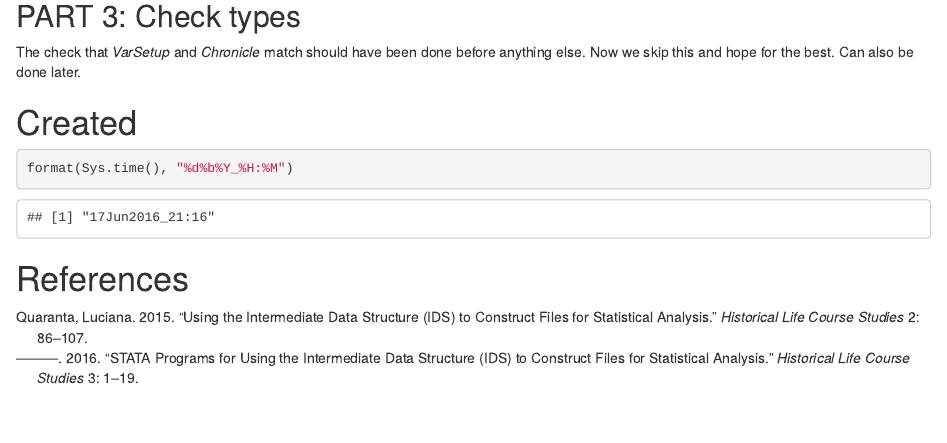
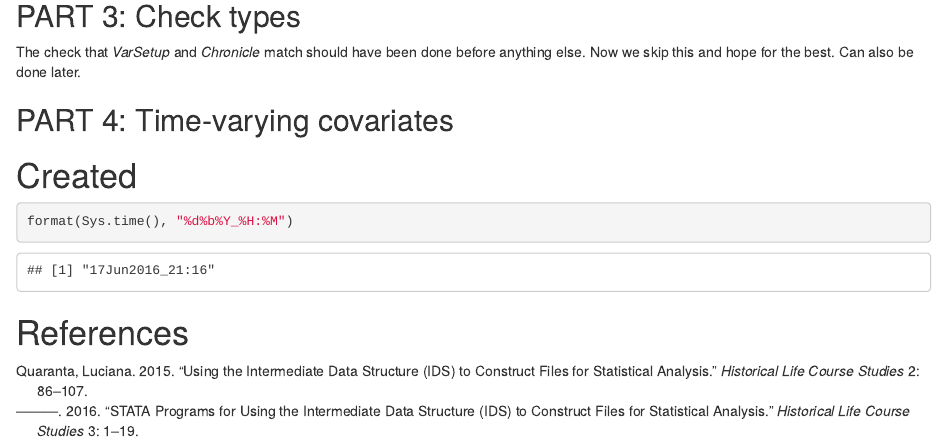
Before and after one commit to goranbrostrom/IDS_R, an R Markdown document (efc.Rmd): the page in a window 1100 px wide, from 6480 px down. Rendered offline with R 4.5, knitr and Pandoc, with nearby package versions; some code elsewhere in the file could not run offline.

Commit message:
add stuff

```diff
--- a/efc.Rmd
+++ b/efc.Rmd
@@ -227,6 +227,9 @@ We skip some checks of uniqueness here.
 
 The check that *VarSetup* and *Chronicle* match should have been done before anything else. Now we skip this and hope for the best. Can also be done later.
 
+## PART 4: Time-varying covariates
+
+
 # Created
 
 
```
